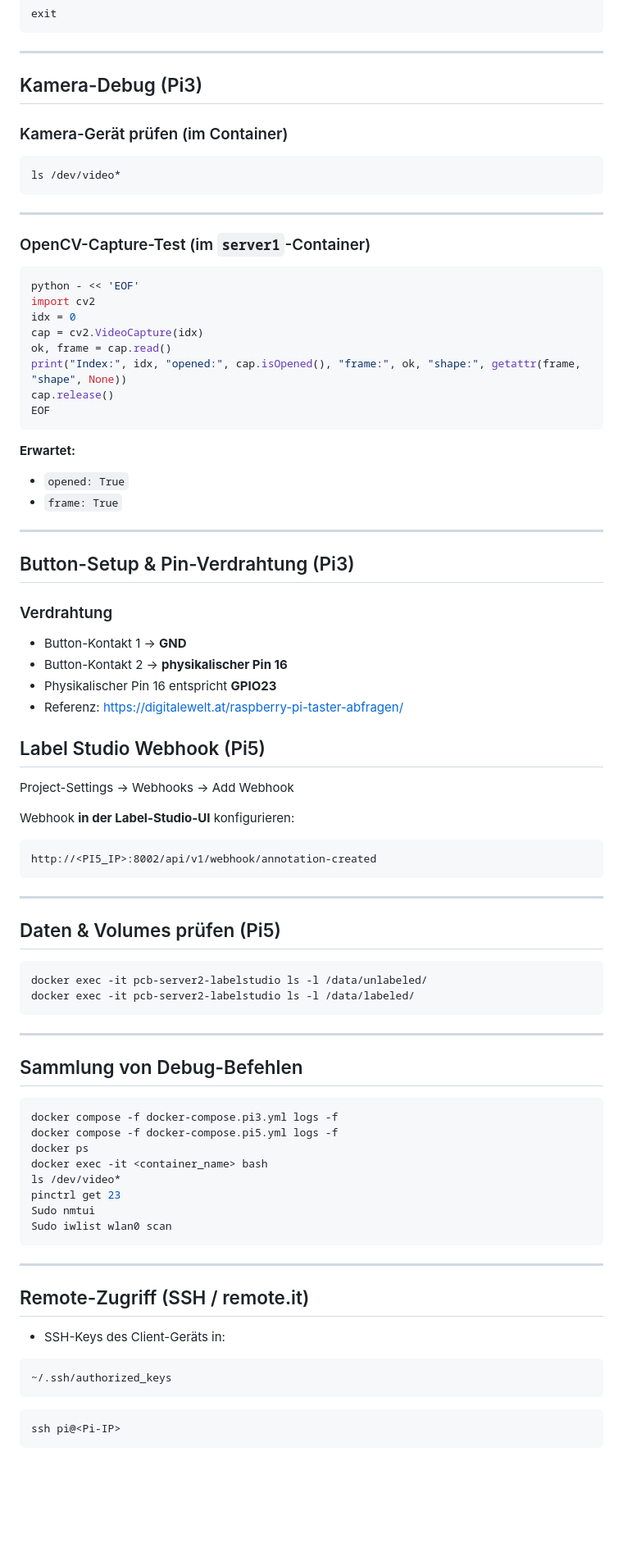
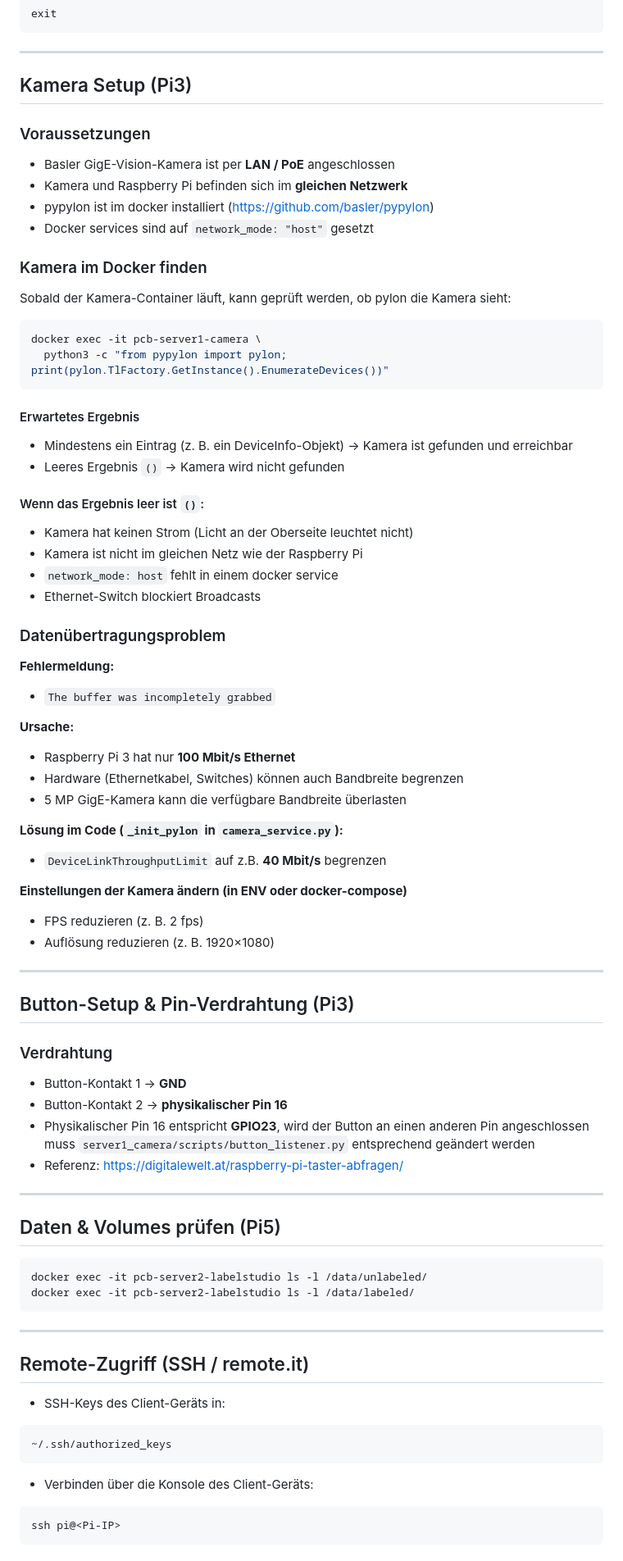
Before and after one commit to VictoRoferz/zander, a Markdown page: README.md, the part around the change printed below. Shown: that part at 82% size. Drawn GitHub-style; blank space fills up the shorter version.

Commit message:
Updated README.md, including Basler camera setup

````diff
--- a/README.md
+++ b/README.md
@@ -178,31 +177,58 @@ exit
 
 ---
 
-## Kamera-Debug (Pi3)
+## Kamera Setup (Pi3)
 
-### Kamera-Gerät prüfen (im Container)
+### Voraussetzungen
+
+- Basler GigE-Vision-Kamera ist per **LAN / PoE** angeschlossen
+- Kamera und Raspberry Pi befinden sich im **gleichen Netzwerk**
+- pypylon ist im docker installiert (https://github.com/basler/pypylon)
+- Docker services sind auf `network_mode: "host"` gesetzt
+
+
+### Kamera im Docker finden
+
+Sobald der Kamera-Container läuft, kann geprüft werden, ob pylon die Kamera sieht:
+
 ```bash
-ls /dev/video*
+docker exec -it pcb-server1-camera \
+  python3 -c "from pypylon import pylon; print(pylon.TlFactory.GetInstance().EnumerateDevices())"
 ```
 
----
+#### Erwartetes Ergebnis
 
-### OpenCV-Capture-Test (im `server1`-Container)
-```bash
-python - << 'EOF'
-import cv2
-idx = 0
-cap = cv2.VideoCapture(idx)
-ok, frame = cap.read()
-print("Index:", idx, "opened:", cap.isOpened(), "frame:", ok, "shape:", getattr(frame, "shape", None))
-cap.release()
-EOF
-```
+- Mindestens ein Eintrag (z. B. ein DeviceInfo-Objekt) → Kamera ist gefunden und erreichbar
+- Leeres Ergebnis `()` → Kamera wird nicht gefunden
 
-**Erwartet:**
-- `opened: True`
-- `frame: True`
 
+#### Wenn das Ergebnis leer ist `()`:
+
+
+- Kamera hat keinen Strom (Licht an der Oberseite leuchtet nicht)
+- Kamera ist nicht im gleichen Netz wie der Raspberry Pi
+- `network_mode: host` fehlt in einem docker service
+- Ethernet-Switch blockiert Broadcasts
+
+
+### Datenübertragungsproblem
+
+**Fehlermeldung:**
+- `The buffer was incompletely grabbed`
+
+**Ursache:**
+- Raspberry Pi 3 hat nur **100 Mbit/s Ethernet**
+- Hardware (Ethernetkabel, Switches) können auch Bandbreite begrenzen
+- 5 MP GigE-Kamera kann die verfügbare Bandbreite überlasten
+
+**Lösung im Code (`_init_pylon` in `camera_service.py`):**
+
+- `DeviceLinkThroughputLimit` auf z.B. **40 Mbit/s** begrenzen
+
+**Einstellungen der Kamera ändern (in ENV oder docker-compose)**
+
+- FPS reduzieren (z. B. 2 fps)
+- Auflösung reduzieren (z. B. 1920×1080)
 ---
 
 ## Button-Setup & Pin-Verdrahtung (Pi3)
@@ -210,17 +236,8 @@ EOF
 ### Verdrahtung
 - Button-Kontakt 1 → **GND**
 - Button-Kontakt 2 → **physikalischer Pin 16**
-- Physikalischer Pin 16 entspricht **GPIO23**
+- Physikalischer Pin 16 entspricht **GPIO23**, wird der Button an einen anderen Pin angeschlossen muss `server1_camera/scripts/button_listener.py`  entsprechend geändert werden
 - Referenz: https://digitalewelt.at/raspberry-pi-taster-abfragen/
-
-## Label Studio Webhook (Pi5)
-
-Project-Settings → Webhooks → Add Webhook
-
-Webhook **in der Label-Studio-UI** konfigurieren:
-```text
-http://<PI5_IP>:8002/api/v1/webhook/annotation-created
-```
 
 ---
 
@@ -234,27 +251,13 @@ docker exec -it pcb-server2-labelstudio ls -l /data/labeled/
 
 ---
 
-## Sammlung von Debug-Befehlen
-
-```bash
-docker compose -f docker-compose.pi3.yml logs -f
-docker compose -f docker-compose.pi5.yml logs -f
-docker ps
-docker exec -it <container_name> bash
-ls /dev/video*
-pinctrl get 23
-Sudo nmtui
-Sudo iwlist wlan0 scan
-```
-
----
-
 ## Remote-Zugriff (SSH / remote.it)
 
 - SSH-Keys des Client-Geräts in:
 ```bash
 ~/.ssh/authorized_keys
 ```
+- Verbinden über die Konsole des Client-Geräts:
 ```bash
 ssh pi@<Pi-IP>
 ```
````
Also changed, not shown: other parts of README.md (+40 -20 lines).
